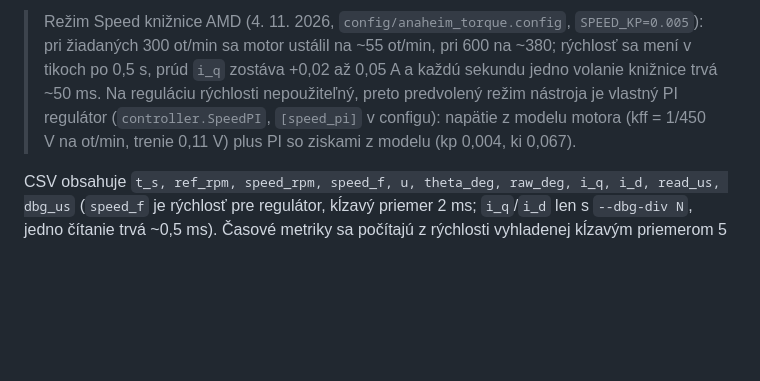
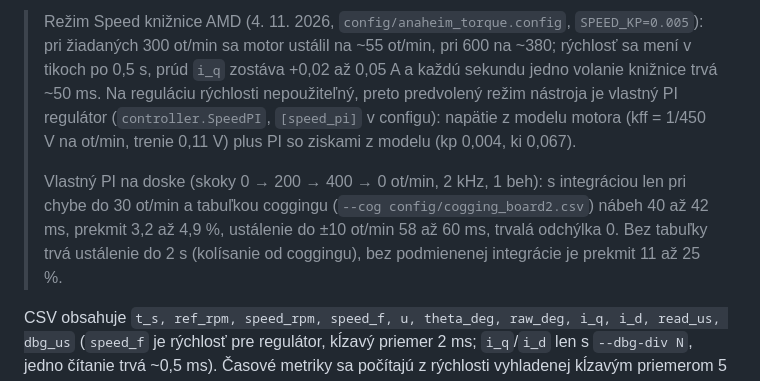
Before and after one commit to HavryliukM/KD240-TSNSYNC, a Markdown page: README.md, the part around the change. GitHub-like rendering; blank space fills up the shorter version.

Commit message:
Document the speed PI board results
Co-Authored-By: Claude Opus 5.5 <noreply@anthropic.com>

```diff
--- a/README.md
+++ b/README.md
@@ -704,6 +704,11 @@ python tools/plot_step_response.py spd_pi.csv       # na PC: metriky + graf rýc
 > zostáva +0,02 až 0,05 A a každú sekundu jedno volanie knižnice trvá ~50 ms. Na reguláciu rýchlosti nepoužiteľný,
 > preto predvolený režim nástroja je vlastný PI regulátor (`controller.SpeedPI`, `[speed_pi]` v configu): napätie
 > z modelu motora (kff = 1/450 V na ot/min, trenie 0,11 V) plus PI so ziskami z modelu (kp 0,004, ki 0,067).
+>
+> Vlastný PI na doske (skoky 0 → 200 → 400 → 0 ot/min, 2 kHz, 1 beh): s integráciou len pri chybe do 30 ot/min
+> a tabuľkou coggingu (`--cog config/cogging_board2.csv`) nábeh 40 až 42 ms, prekmit 3,2 až 4,9 %, ustálenie do
+> ±10 ot/min 58 až 60 ms, trvalá odchýlka 0. Bez tabuľky trvá ustálenie do 2 s (kolísanie od coggingu), bez
+> podmienenej integrácie je prekmit 11 až 25 %.
 
 CSV obsahuje `t_s, ref_rpm, speed_rpm, speed_f, u, theta_deg, raw_deg, i_q, i_d, read_us, dbg_us` (`speed_f` je
 rýchlosť pre regulátor, kĺzavý priemer 2 ms; `i_q`/`i_d` len s `--dbg-div N`, jedno čítanie trvá ~0,5 ms).
```
